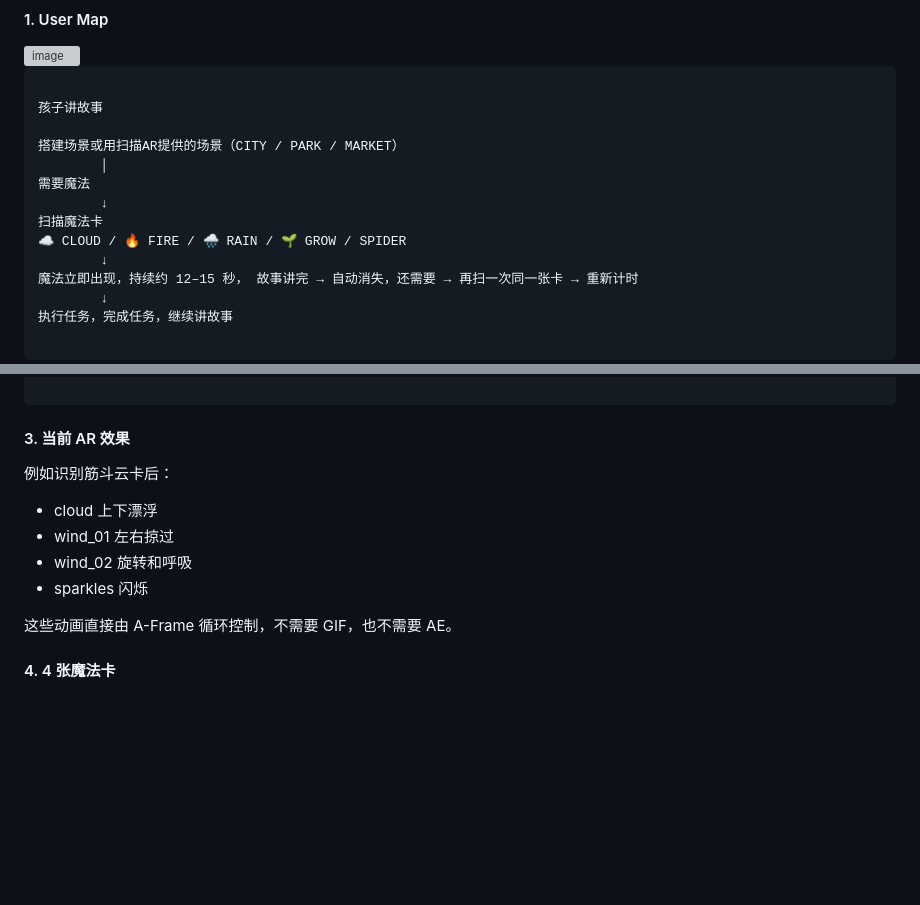
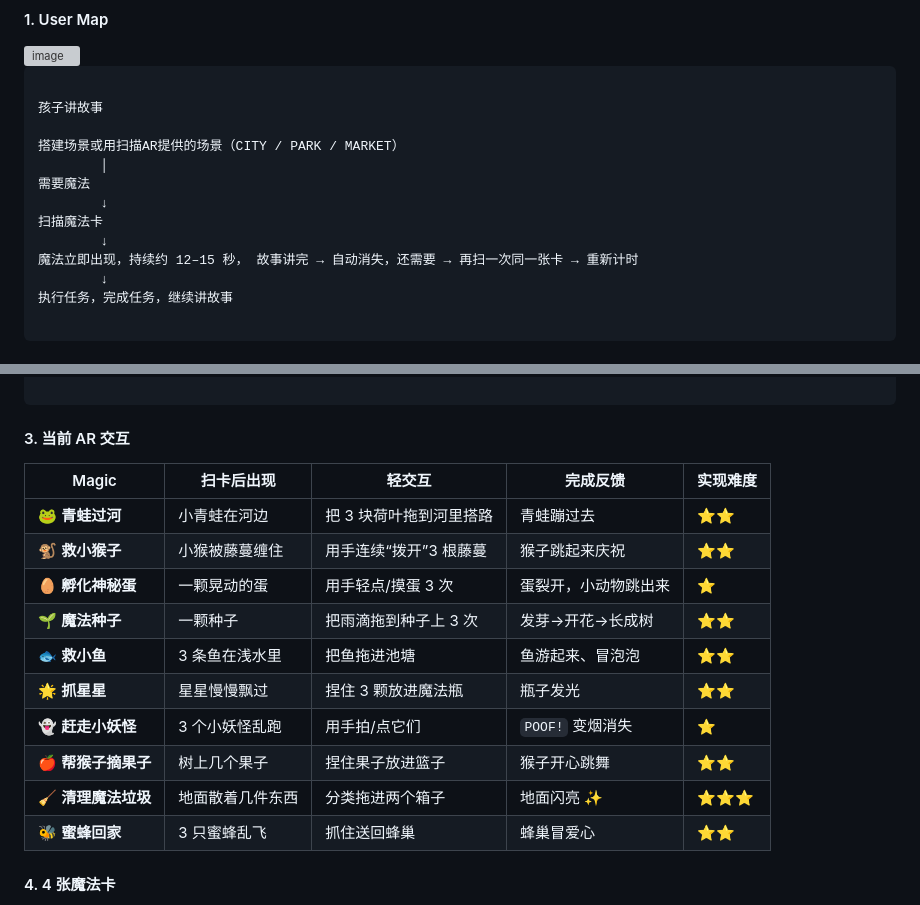
Before and after one commit to bluenosesheep/journey-to-the-west-ar, a Markdown page: README.md, 2 parts joined by grey strips. Rendered like a GitHub page; blank space fills up the shorter version; grey boxes are pictures that could not be loaded.

Commit message:
Revise AR effects and interactions in README
Updated AR interaction section with detailed tasks and feedback for each magic card.

````diff
--- a/README.md
+++ b/README.md
@@ -12,7 +12,6 @@
 需要魔法
         ↓
 扫描魔法卡
-☁️ CLOUD / 🔥 FIRE / 🌧️ RAIN / 🌱 GROW / SPIDER
         ↓
 魔法立即出现，持续约 12–15 秒， 故事讲完 → 自动消失，还需要 → 再扫一次同一张卡 → 重新计时
         ↓
@@ -63,14 +62,19 @@ journey-to-the-west-webar/
 
 ```
 
-#### 3. 当前 AR 效果
-例如识别筋斗云卡后：
-- cloud 上下漂浮
-- wind_01 左右掠过
-- wind_02 旋转和呼吸
-- sparkles 闪烁
-
-这些动画直接由 A-Frame 循环控制，不需要 GIF，也不需要 AE。
+#### 3. 当前 AR 交互
+| Magic         | 扫卡后出现    | 轻交互           | 完成反馈         | 实现难度 |
+| ------------- | -------- | ------------- | ------------ | ---- |
+| 🐸 **青蛙过河**   | 小青蛙在河边   | 把 3 块荷叶拖到河里搭路 | 青蛙蹦过去        | ⭐⭐   |
+| 🐒 **救小猴子**   | 小猴被藤蔓缠住  | 用手连续“拨开”3 根藤蔓 | 猴子跳起来庆祝      | ⭐⭐   |
+| 🥚 **孵化神秘蛋**  | 一颗晃动的蛋   | 用手轻点/摸蛋 3 次   | 蛋裂开，小动物跳出来   | ⭐    |
+| 🌱 **魔法种子**   | 一颗种子     | 把雨滴拖到种子上 3 次  | 发芽→开花→长成树    | ⭐⭐   |
+| 🐟 **救小鱼**    | 3 条鱼在浅水里 | 把鱼拖进池塘        | 鱼游起来、冒泡泡     | ⭐⭐   |
+| 🌟 **抓星星**    | 星星慢慢飘过   | 捏住 3 颗放进魔法瓶   | 瓶子发光         | ⭐⭐   |
+| 👻 **赶走小妖怪**  | 3 个小妖怪乱跑 | 用手拍/点它们       | `POOF!` 变烟消失 | ⭐    |
+| 🍎 **帮猴子摘果子** | 树上几个果子   | 捏住果子放进篮子      | 猴子开心跳舞       | ⭐⭐   |
+| 🧹 **清理魔法垃圾** | 地面散着几件东西 | 分类拖进两个箱子      | 地面闪亮 ✨       | ⭐⭐⭐  |
+| 🐝 **蜜蜂回家**   | 3 只蜜蜂乱飞  | 抓住送回蜂巢        | 蜂巢冒爱心        | ⭐⭐   |
 
 #### 4. 4 张魔法卡
 - cloud
````
